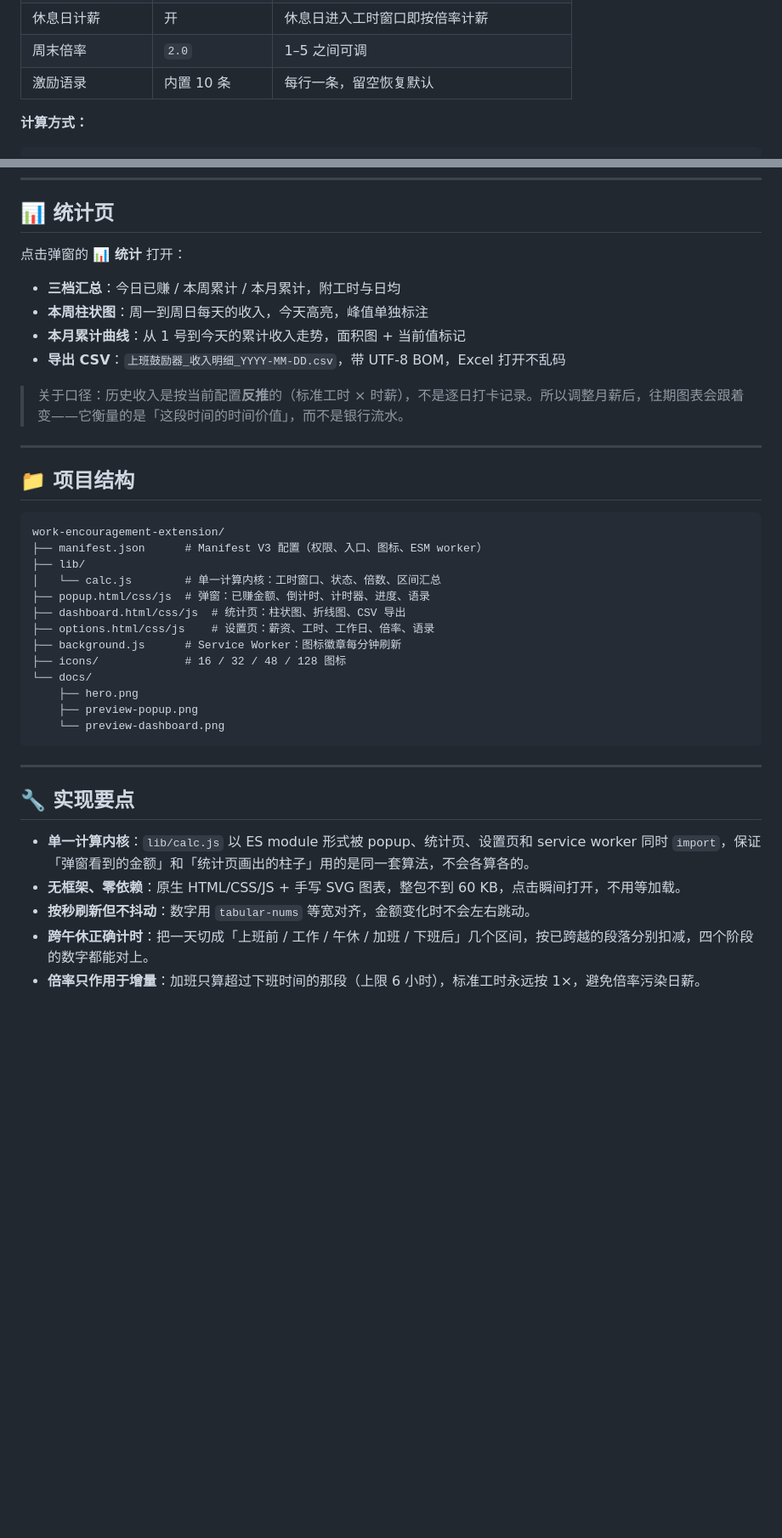
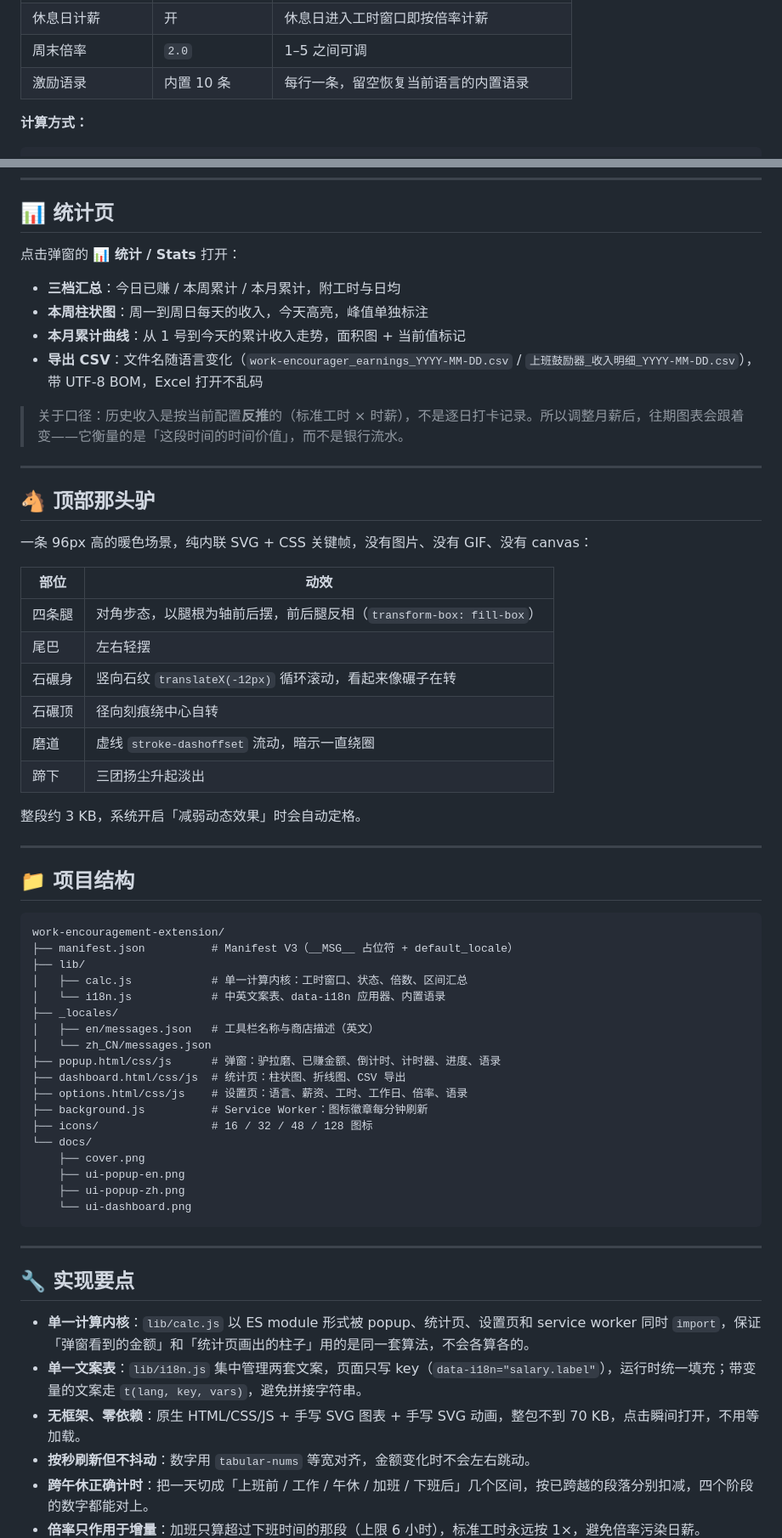
Before and after one commit to Susie-ss/work-encouragement-extension, a Markdown page: README.md, 2 parts joined by grey strips. Shown at 85% size. GitHub-like rendering; blank space fills up the shorter version.

````diff
--- a/README.md
+++ b/README.md
@@ -76,7 +105,7 @@ git clone https://github.com/Susie-ss/work-encouragement-extension.git
 | 工作日晚加班倍率 | `1.5` | 1–5 之间可调 |
 | 休息日计薪 | 开 | 休息日进入工时窗口即按倍率计薪 |
 | 周末倍率 | `2.0` | 1–5 之间可调 |
-| 激励语录 | 内置 10 条 | 每行一条，留空恢复默认 |
+| 激励语录 | 内置 10 条 | 每行一条，留空恢复当前语言的内置语录 |
 
 **计算方式：**
 
@@ -94,14 +123,31 @@ git clone https://github.com/Susie-ss/work-encouragement-extension.git
 
 ## 📊 统计页
 
-点击弹窗的 **📊 统计** 打开：
+点击弹窗的 **📊 统计 / Stats** 打开：
 
 - **三档汇总**：今日已赚 / 本周累计 / 本月累计，附工时与日均
 - **本周柱状图**：周一到周日每天的收入，今天高亮，峰值单独标注
 - **本月累计曲线**：从 1 号到今天的累计收入走势，面积图 + 当前值标记
-- **导出 CSV**：`上班鼓励器_收入明细_YYYY-MM-DD.csv`，带 UTF-8 BOM，Excel 打开不乱码
+- **导出 CSV**：文件名随语言变化（`work-encourager_earnings_YYYY-MM-DD.csv` / `上班鼓励器_收入明细_YYYY-MM-DD.csv`），带 UTF-8 BOM，Excel 打开不乱码
 
 > 关于口径：历史收入是按当前配置**反推**的（标准工时 × 时薪），不是逐日打卡记录。所以调整月薪后，往期图表会跟着变——它衡量的是「这段时间的时间价值」，而不是银行流水。
+
+---
+
+## 🐴 顶部那头驴
+
+一条 96px 高的暖色场景，纯内联 SVG + CSS 关键帧，没有图片、没有 GIF、没有 canvas：
+
+| 部位 | 动效 |
+| --- | --- |
+| 四条腿 | 对角步态，以腿根为轴前后摆，前后腿反相（`transform-box: fill-box`） |
+| 尾巴 | 左右轻摆 |
+| 石碾身 | 竖向石纹 `translateX(-12px)` 循环滚动，看起来像碾子在转 |
+| 石碾顶 | 径向刻痕绕中心自转 |
+| 磨道 | 虚线 `stroke-dashoffset` 流动，暗示一直绕圈 |
+| 蹄下 | 三团扬尘升起淡出 |
+
+整段约 3 KB，系统开启「减弱动态效果」时会自动定格。
 
 ---
 
@@ -109,18 +155,23 @@ git clone https://github.com/Susie-ss/work-encouragement-extension.git
 
 ```
 work-encouragement-extension/
-├── manifest.json      # Manifest V3 配置（权限、入口、图标、ESM worker）
+├── manifest.json          # Manifest V3（__MSG__ 占位符 + default_locale）
 ├── lib/
-│   └── calc.js        # 单一计算内核：工时窗口、状态、倍数、区间汇总
-├── popup.html/css/js  # 弹窗：已赚金额、倒计时、计时器、进度、语录
+│   ├── calc.js            # 单一计算内核：工时窗口、状态、倍数、区间汇总
+│   └── i18n.js            # 中英文案表、data-i18n 应用器、内置语录
+├── _locales/
+│   ├── en/messages.json   # 工具栏名称与商店描述（英文）
+│   └── zh_CN/messages.json
+├── popup.html/css/js      # 弹窗：驴拉磨、已赚金额、倒计时、计时器、进度、语录
 ├── dashboard.html/css/js  # 统计页：柱状图、折线图、CSV 导出
-├── options.html/css/js    # 设置页：薪资、工时、工作日、倍率、语录
-├── background.js      # Service Worker：图标徽章每分钟刷新
-├── icons/             # 16 / 32 / 48 / 128 图标
+├── options.html/css/js    # 设置页：语言、薪资、工时、工作日、倍率、语录
+├── background.js          # Service Worker：图标徽章每分钟刷新
+├── icons/                 # 16 / 32 / 48 / 128 图标
 └── docs/
-    ├── hero.png
-    ├── preview-popup.png
-    └── preview-dashboard.png
+    ├── cover.png
+    ├── ui-popup-en.png
+    ├── ui-popup-zh.png
+    └── ui-dashboard.png
 ```
 
 ---
@@ -128,7 +179,8 @@ work-encouragement-extension/
 ## 🔧 实现要点
 
 - **单一计算内核**：`lib/calc.js` 以 ES module 形式被 popup、统计页、设置页和 service worker 同时 `import`，保证「弹窗看到的金额」和「统计页画出的柱子」用的是同一套算法，不会各算各的。
-- **无框架、零依赖**：原生 HTML/CSS/JS + 手写 SVG 图表，整包不到 60 KB，点击瞬间打开，不用等加载。
+- **单一文案表**：`lib/i18n.js` 集中管理两套文案，页面只写 key（`data-i18n="salary.label"`），运行时统一填充；带变量的文案走 `t(lang, key, vars)`，避免拼接字符串。
+- **无框架、零依赖**：原生 HTML/CSS/JS + 手写 SVG 图表 + 手写 SVG 动画，整包不到 70 KB，点击瞬间打开，不用等加载。
 - **按秒刷新但不抖动**：数字用 `tabular-nums` 等宽对齐，金额变化时不会左右跳动。
 - **跨午休正确计时**：把一天切成「上班前 / 工作 / 午休 / 加班 / 下班后」几个区间，按已跨越的段落分别扣减，四个阶段的数字都能对上。
 - **倍率只作用于增量**：加班只算超过下班时间的那段（上限 6 小时），标准工时永远按 1×，避免倍率污染日薪。
````
Also changed, not shown: other parts of README.md (+49 -12 lines), docs/cover.png (added), docs/ui-dashboard.png (added), docs/ui-popup-en.png (added), docs/ui-popup-zh.png (added), 15 other files.
